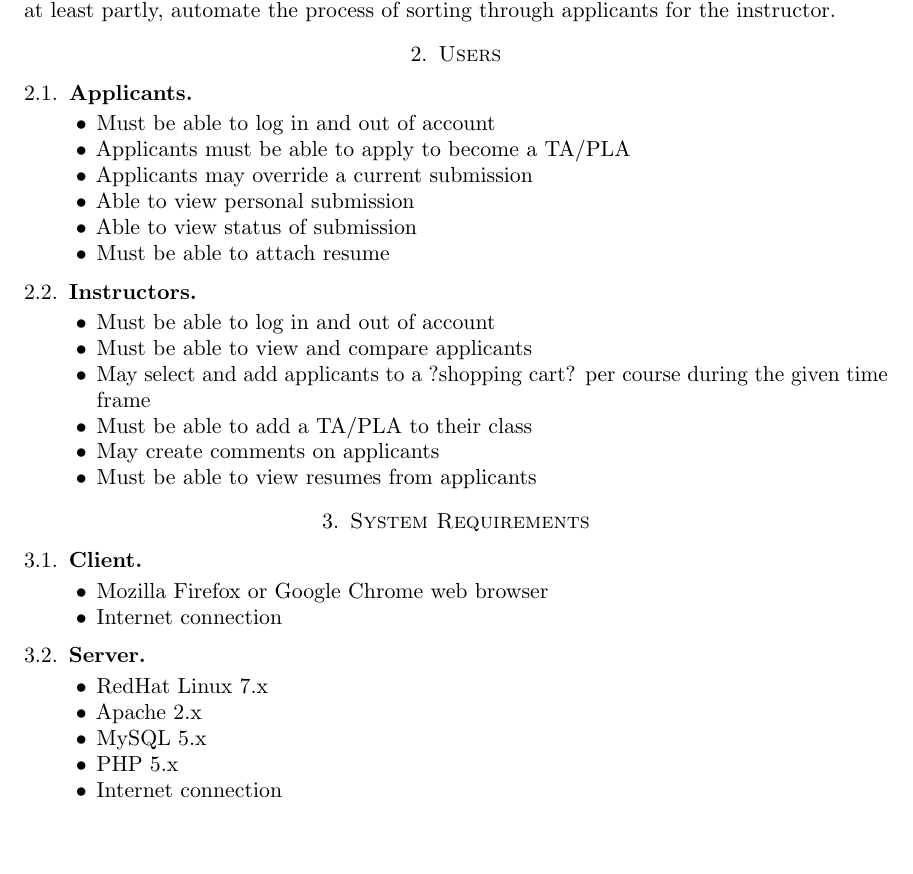
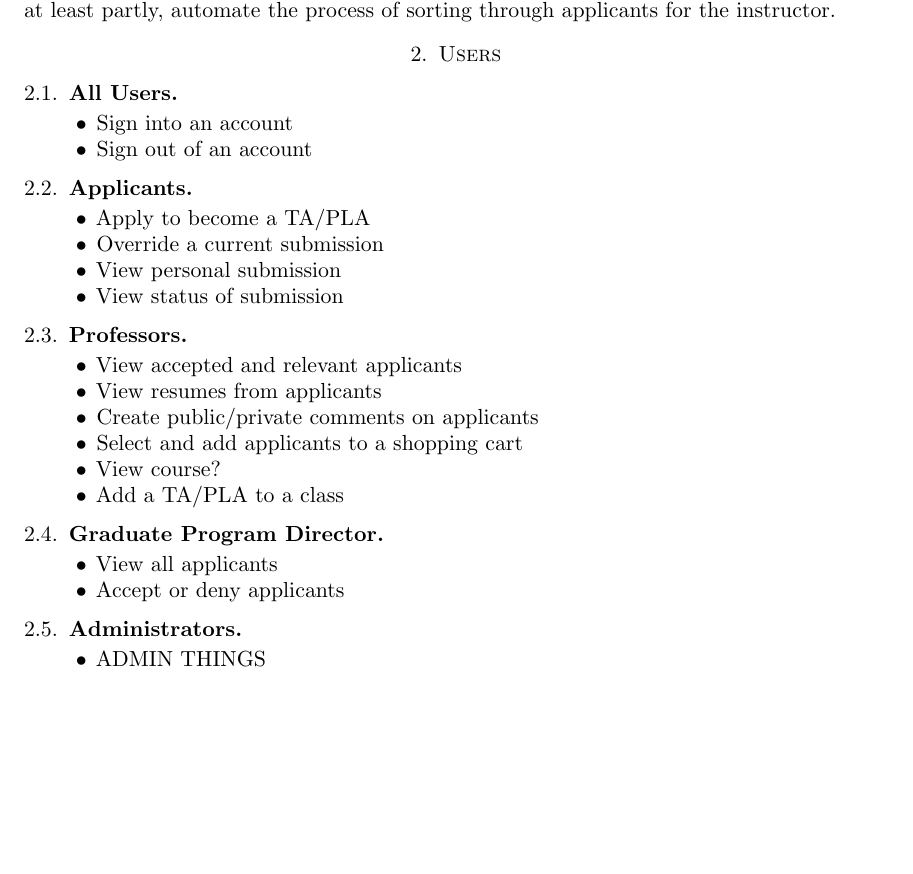
Before and after one commit to eag1207/4320-user-docs, a LaTeX paper (UserDocumentation.tex): part of the page, cut so that both start at the same text. Compiled offline with pdfLaTeX.

Commit message:
More changes
Cleaned up and specified (most) use cases, needs refining and needs to
be checked against the actual product to check accuracy and such

```diff
--- a/UserDocumentation.tex
+++ b/UserDocumentation.tex
@@ -24,66 +24,47 @@
 \noindent The goal of this project is to replicate a paper document used to apply for Teaching Assistant positions in an electronic format. Using this product, a student can apply for positions (TA if graduate student, PLA if undergraduate) in a specific class of their choosing in the Computer Science Department. The application will be accessible online through a browser, and will, at least partly, automate the process of sorting through applicants for the instructor.
 %\subsection{}
 \section{Users}
+
+
+\subsection{All Users}
+
+\begin{itemize}
+    \item{Sign into an account}
+    \item{Sign out of an account}
+\end{itemize}
+
 \subsection{Applicants}
 
 \begin{itemize}
-    \item{Must be able to log in and out of account}
-    \item{Applicants must be able to apply to become a TA/PLA}
-    \item{Applicants may override a current submission}
-    \item{Able to view personal submission}
-    \item{Able to view status of submission}
-    \item{Must be able to attach resume}
+    \item{Apply to become a TA/PLA}
+    \item{Override a current submission}
+    \item{View personal submission}
+    \item{View status of submission}
 \end{itemize}
 
-\subsection{Instructors}
+\subsection{Professors}
 
 \begin{itemize}
-    \item{Must be able to log in and out of account}
-    \item{Must be able to view and compare applicants}
-    \item{May select and add applicants to a ?shopping cart? per course during the given time frame}
-    \item{Must be able to add a TA/PLA to their class}
-    \item{May create comments on applicants}
-    \item{Must be able to view resumes from applicants}
+    \item{View accepted and relevant applicants}
+    \item{View resumes from applicants}
+    \item{Create public/private comments on applicants}
+    \item{Select and add applicants to a shopping cart}
+    \item{View course?}
+    \item{Add a TA/PLA to a class}
 \end{itemize}
 
-\section{System Requirements}
-\subsection{Client}
+\subsection{Graduate Program Director}
+
 \begin{itemize}
-    \item{Mozilla Firefox or Google Chrome web browser}
-    \item{Internet connection}
+    \item{View all applicants}
+    \item{Accept or deny applicants}
 \end{itemize}
 
-\subsection{Server}
+\subsection{Administrators}
+
 \begin{itemize}
-    \item{RedHat Linux 7.x}
-    \item{Apache 2.x}
-    \item{MySQL 5.x}
-    \item{PHP 5.x}
-    \item{Internet connection}
+    \item{ADMIN THINGS}
 \end{itemize}
 
 
-
-
-
-
-
-
-
-
-
-
-
-
-
-
-
-
-
-
-
-
-
-
-
 \end{document}
```
